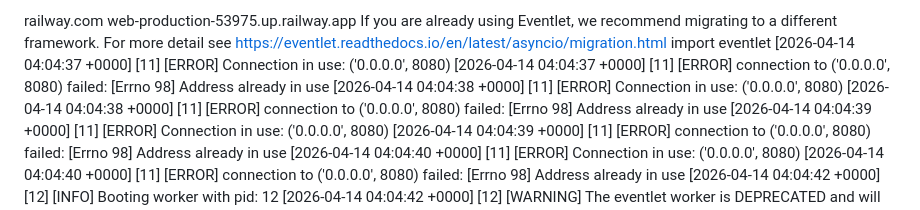
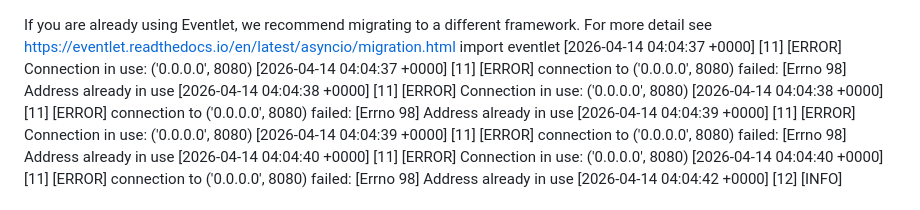
Before and after one commit to romangit-creator/english-game2, a Markdown page: README.md, the part around the change. Drawn GitHub-style.

```diff
--- a/README.md
+++ b/README.md
@@ -1,5 +1,4 @@
-railway.com
-web-production-53975.up.railway.app
+
 If you are already using Eventlet, we recommend migrating to a different
 framework.  For more detail see
 https://eventlet.readthedocs.io/en/latest/asyncio/migration.html
```
